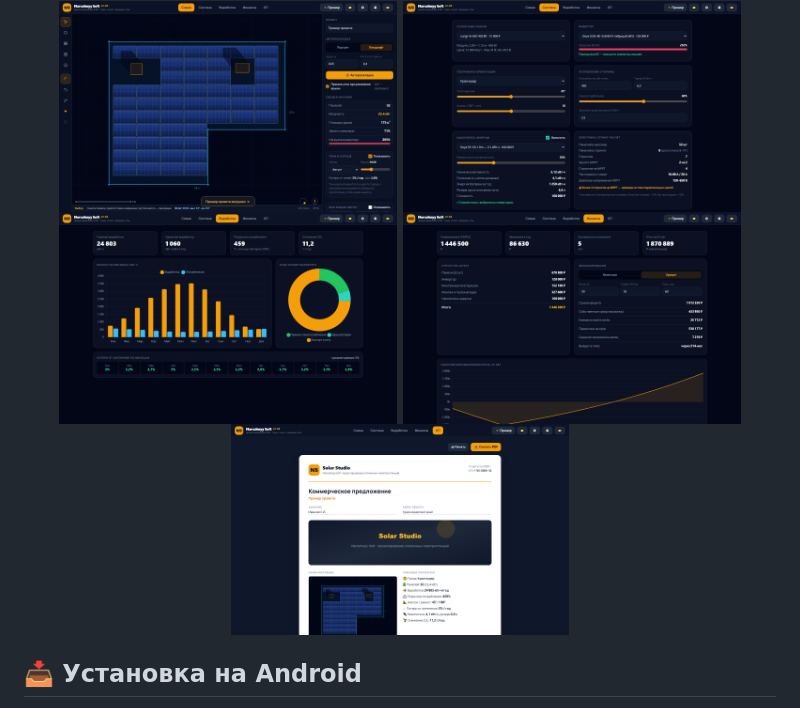
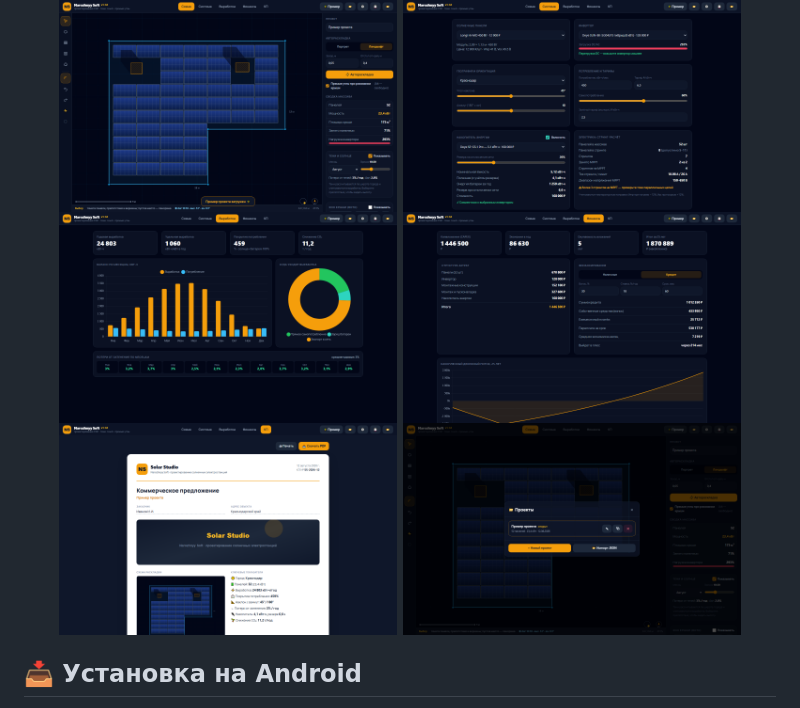
Before and after one commit to JopaName/narozhnyy-soft, a Markdown page: README.md, the part around the change. Rendered like a GitHub page; pictures changed too: docs/screenshots/1-scheme.png, docs/screenshots/4-finance.png, docs/screenshots/6-projects.png (added).

Commit message:
Docs: refreshed screenshots + projects modal screenshot

```diff
--- a/README.md
+++ b/README.md
@@ -40,6 +40,7 @@
   <img src="docs/screenshots/3-energy.png" width="45%" alt="Выработка">
   <img src="docs/screenshots/4-finance.png" width="45%" alt="Финансы">
   <img src="docs/screenshots/5-proposal.png" width="45%" alt="КП">
+  <img src="docs/screenshots/6-projects.png" width="45%" alt="Проекты">
 </div>
 
 ## 📥 Установка на Android
```
Also changed, not shown: 1 other file.
